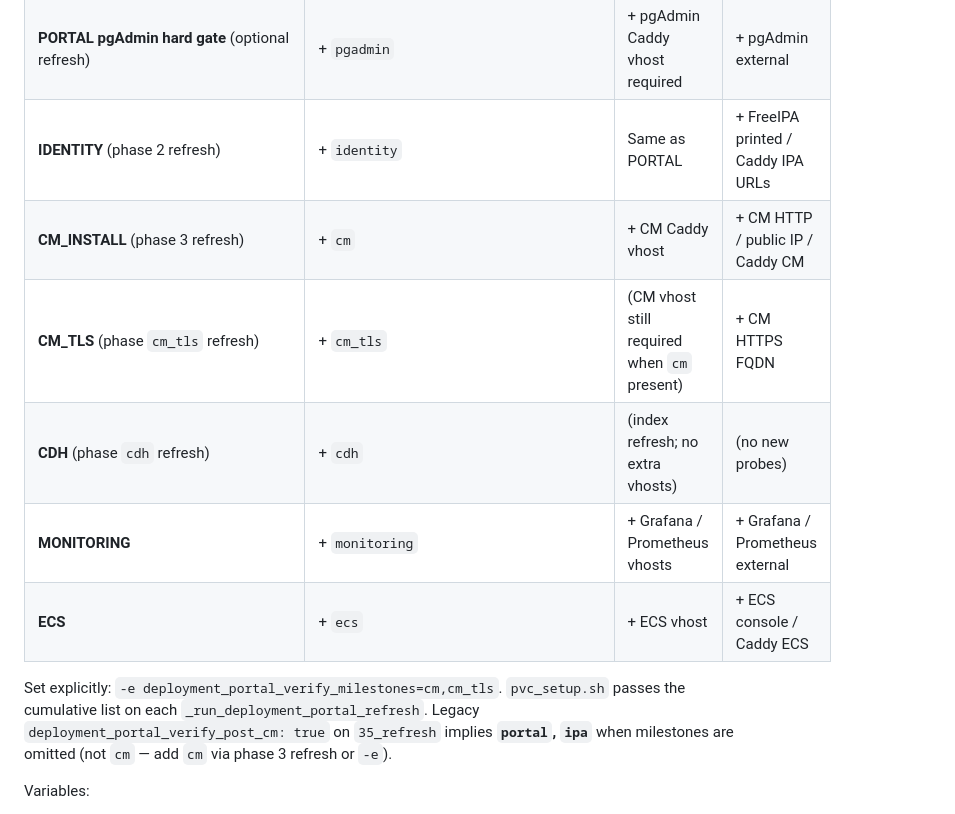
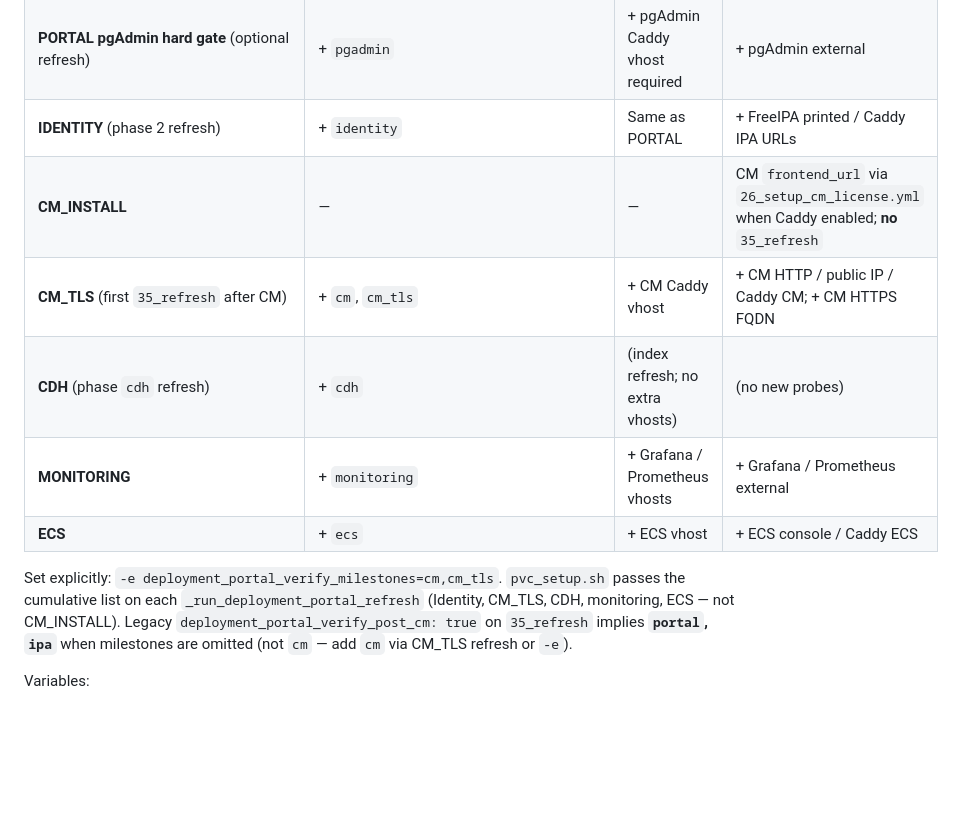
Before and after one commit to kuldeepsahu1105/cdp-onprem-automation, a Markdown page: ansible-playbooks/docs/RUNBOOK.md, the part around the change. Drawn GitHub-style; blank space fills up the shorter version.

Commit message:
docs: CM_INSTALL no longer triggers portal refresh
Co-authored-by: Kuldeep Sahu <kuldeepsahu1105@users.noreply.github.com>

```diff
--- a/ansible-playbooks/docs/RUNBOOK.md
+++ b/ansible-playbooks/docs/RUNBOOK.md
@@ -75,13 +75,13 @@ The same three-tier model applies to **portal**, **Cloudera Manager**, **Grafana
 | **PORTAL** (`10_setup_deployment_portal.yml`) | `portal`, `ipa` | Portal index, portal + IPA vhosts (required when IPA in inventory); **no** pgAdmin or CM Caddy vhost probes | Portal (+ IPA when in list); **no** pgAdmin Tier **B** until milestone `pgadmin` |
 | **PORTAL pgAdmin hard gate** (optional refresh) | + `pgadmin` | + pgAdmin Caddy vhost required | + pgAdmin external |
 | **IDENTITY** (phase 2 refresh) | + `identity` | Same as PORTAL | + FreeIPA printed / Caddy IPA URLs |
-| **CM_INSTALL** (phase 3 refresh) | + `cm` | + CM Caddy vhost | + CM HTTP / public IP / Caddy CM |
-| **CM_TLS** (phase `cm_tls` refresh) | + `cm_tls` | (CM vhost still required when `cm` present) | + CM HTTPS FQDN |
+| **CM_INSTALL** | — | — | CM `frontend_url` via `26_setup_cm_license.yml` when Caddy enabled; **no** `35_refresh` |
+| **CM_TLS** (first `35_refresh` after CM) | + `cm`, `cm_tls` | + CM Caddy vhost | + CM HTTP / public IP / Caddy CM; + CM HTTPS FQDN |
 | **CDH** (phase `cdh` refresh) | + `cdh` | (index refresh; no extra vhosts) | (no new probes) |
 | **MONITORING** | + `monitoring` | + Grafana / Prometheus vhosts | + Grafana / Prometheus external |
 | **ECS** | + `ecs` | + ECS vhost | + ECS console / Caddy ECS |
 
-Set explicitly: `-e deployment_portal_verify_milestones=cm,cm_tls`. `pvc_setup.sh` passes the cumulative list on each `_run_deployment_portal_refresh`. Legacy `deployment_portal_verify_post_cm: true` on `35_refresh` implies **`portal`, `ipa`** when milestones are omitted (not `cm` — add `cm` via phase 3 refresh or `-e`).
+Set explicitly: `-e deployment_portal_verify_milestones=cm,cm_tls`. `pvc_setup.sh` passes the cumulative list on each `_run_deployment_portal_refresh` (Identity, CM_TLS, CDH, monitoring, ECS — not CM_INSTALL). Legacy `deployment_portal_verify_post_cm: true` on `35_refresh` implies **`portal`, `ipa`** when milestones are omitted (not `cm` — add `cm` via CM_TLS refresh or `-e`).
 
 Variables:
 
```
